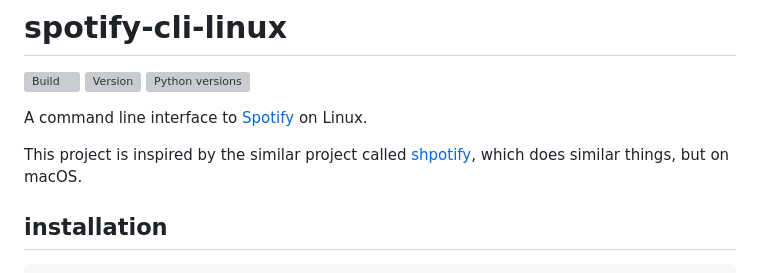
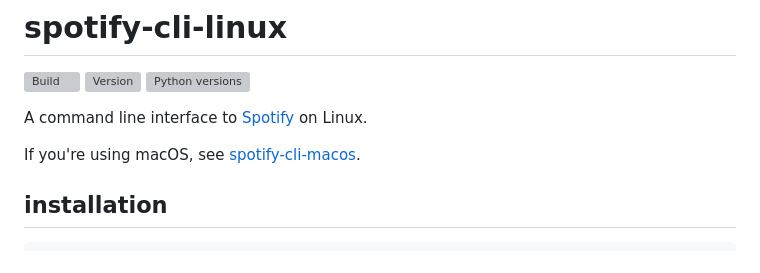
Before and after one commit to pwittchen/spotify-cli-linux, a Markdown page: README.md, the part around the change. Rendered like a GitHub page; grey boxes are pictures that could not be loaded.

Commit message:
added info about spotify-cli-macos

```diff
--- a/README.md
+++ b/README.md
@@ -4,7 +4,7 @@
 
 A command line interface to [Spotify](https://www.spotify.com/) on Linux.
 
-This project is inspired by the similar project called [shpotify](https://github.com/hnarayanan/shpotify), which does similar things, but on macOS.
+If you're using macOS, see [spotify-cli-macos](https://github.com/pwittchen/spotify-cli-macos).
 
 installation
 ------------
```
